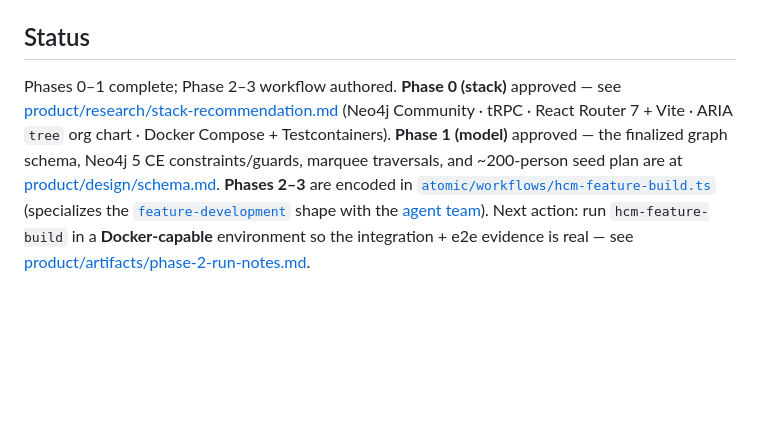
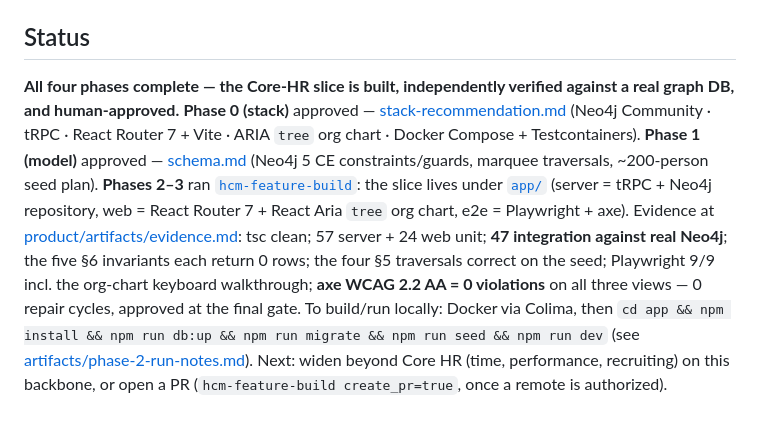
Before and after one commit to mpaiva/agentic-engineering-harness, a Markdown page: product/PROJECT.md, the part around the change. GitHub-like rendering; blank space fills up the shorter version.

Commit message:
product: mark Core-HR slice complete and verified

```diff
--- a/product/PROJECT.md
+++ b/product/PROJECT.md
@@ -65,4 +65,4 @@ Phase 0 runs the [`hcm-stack-research`](../atomic/workflows/hcm-stack-research.t
 
 ## Status
 
-Phases 0–1 complete; Phase 2–3 workflow authored. **Phase 0 (stack)** approved — see [product/research/stack-recommendation.md](research/stack-recommendation.md) (Neo4j Community · tRPC · React Router 7 + Vite · ARIA `tree` org chart · Docker Compose + Testcontainers). **Phase 1 (model)** approved — the finalized graph schema, Neo4j 5 CE constraints/guards, marquee traversals, and ~200-person seed plan are at [product/design/schema.md](design/schema.md). **Phases 2–3** are encoded in [`atomic/workflows/hcm-feature-build.ts`](../atomic/workflows/hcm-feature-build.ts) (specializes the [`feature-development`](../atomic/workflows/feature-development.ts) shape with the [agent team](agent-team.md)). Next action: run `hcm-feature-build` in a **Docker-capable** environment so the integration + e2e evidence is real — see [product/artifacts/phase-2-run-notes.md](artifacts/phase-2-run-notes.md).
+**All four phases complete — the Core-HR slice is built, independently verified against a real graph DB, and human-approved.** **Phase 0 (stack)** approved — [stack-recommendation.md](research/stack-recommendation.md) (Neo4j Community · tRPC · React Router 7 + Vite · ARIA `tree` org chart · Docker Compose + Testcontainers). **Phase 1 (model)** approved — [schema.md](design/schema.md) (Neo4j 5 CE constraints/guards, marquee traversals, ~200-person seed plan). **Phases 2–3** ran [`hcm-feature-build`](../atomic/workflows/hcm-feature-build.ts): the slice lives under [`app/`](../app/) (server = tRPC + Neo4j repository, web = React Router 7 + React Aria `tree` org chart, e2e = Playwright + axe). Evidence at [product/artifacts/evidence.md](artifacts/evidence.md): tsc clean; 57 server + 24 web unit; **47 integration against real Neo4j**; the five §6 invariants each return 0 rows; the four §5 traversals correct on the seed; Playwright 9/9 incl. the org-chart keyboard walkthrough; **axe WCAG 2.2 AA = 0 violations** on all three views — 0 repair cycles, approved at the final gate. To build/run locally: Docker via Colima, then `cd app && npm install && npm run db:up && npm run migrate && npm run seed && npm run dev` (see [artifacts/phase-2-run-notes.md](artifacts/phase-2-run-notes.md)). Next: widen beyond Core HR (time, performance, recruiting) on this backbone, or open a PR (`hcm-feature-build create_pr=true`, once a remote is authorized).
```
